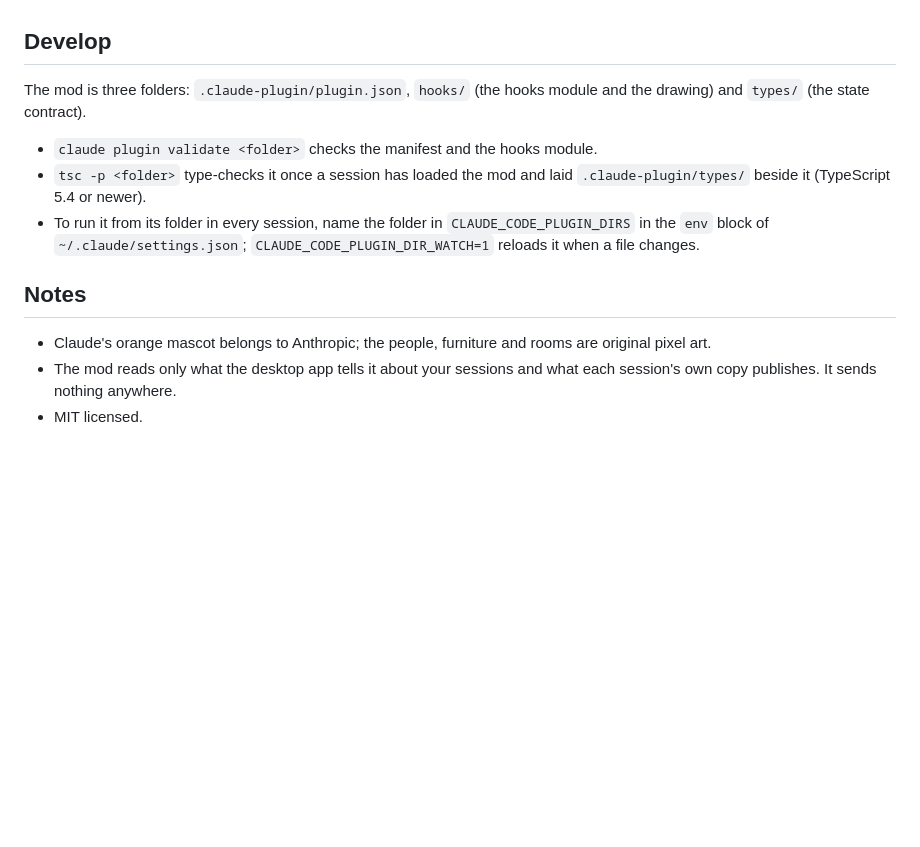
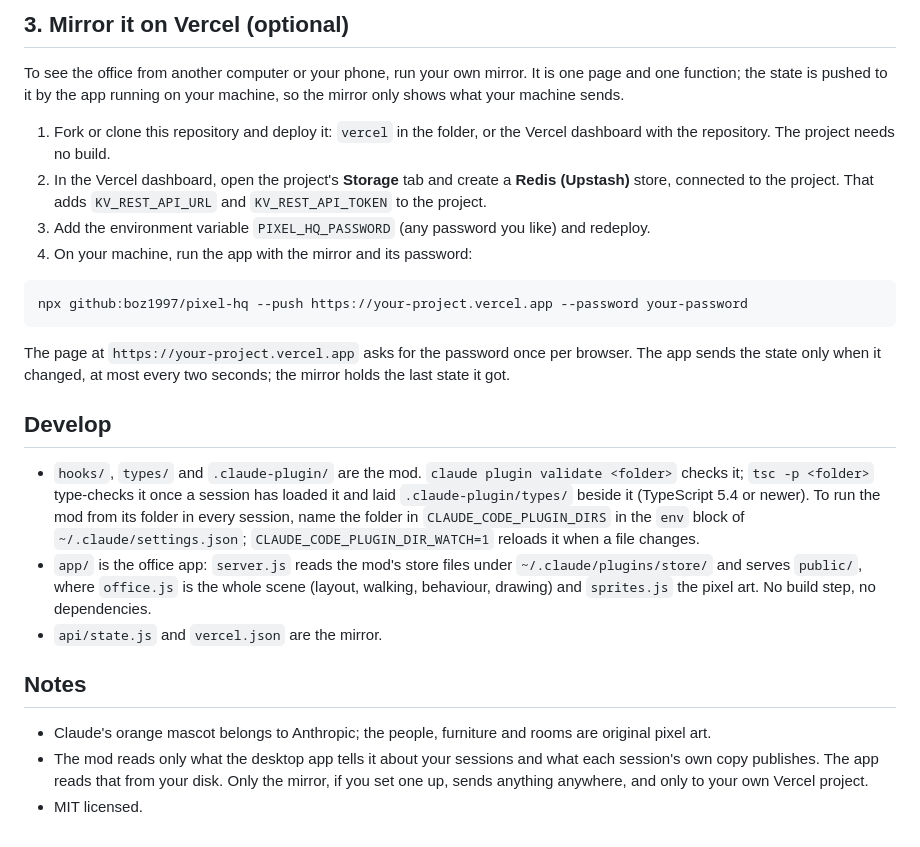
Before and after one commit to boz1997/pixel-hq, a Markdown page: README.md, the part around one of its changes. GitHub-like rendering; blank space fills up the shorter version.

````diff
--- a/README.md
+++ b/README.md
@@ -42,14 +48,26 @@ The office draws itself in the desktop app (and the VS Code extension and the mo
+## 3. Mirror it on Vercel (optional)
+
+To see the office from another computer or your phone, run your own mirror. It is one page and one function; the state is pushed to it by the app running on your machine, so the mirror only shows what your machine sends.
+
+1. Fork or clone this repository and deploy it: `vercel` in the folder, or the Vercel dashboard with the repository. The project needs no build.
+2. In the Vercel dashboard, open the project's **Storage** tab and create a **Redis (Upstash)** store, connected to the project. That adds `KV_REST_API_URL` and `KV_REST_API_TOKEN` to the project.
+3. Add the environment variable `PIXEL_HQ_PASSWORD` (any password you like) and redeploy.
+4. On your machine, run the app with the mirror and its password:
+
+```
+npx github:boz1997/pixel-hq --push https://your-project.vercel.app --password your-password
+```
+
+The page at `https://your-project.vercel.app` asks for the password once per browser. The app sends the state only when it changed, at most every two seconds; the mirror holds the last state it got.
 
 ## Develop
 
-The mod is three folders: `.claude-plugin/plugin.json`, `hooks/` (the hooks module and the drawing) and `types/` (the state contract).
-
-- `claude plugin validate <folder>` checks the manifest and the hooks module.
-- `tsc -p <folder>` type-checks it once a session has loaded the mod and laid `.claude-plugin/types/` beside it (TypeScript 5.4 or newer).
-- To run it from its folder in every session, name the folder in `CLAUDE_CODE_PLUGIN_DIRS` in the `env` block of `~/.claude/settings.json`; `CLAUDE_CODE_PLUGIN_DIR_WATCH=1` reloads it when a file changes.
+- `hooks/`, `types/` and `.claude-plugin/` are the mod. `claude plugin validate <folder>` checks it; `tsc -p <folder>` type-checks it once a session has loaded it and laid `.claude-plugin/types/` beside it (TypeScript 5.4 or newer). To run the mod from its folder in every session, name the folder in `CLAUDE_CODE_PLUGIN_DIRS` in the `env` block of `~/.claude/settings.json`; `CLAUDE_CODE_PLUGIN_DIR_WATCH=1` reloads it when a file changes.
+- `app/` is the office app: `server.js` reads the mod's store files under `~/.claude/plugins/store/` and serves `public/`, where `office.js` is the whole scene (layout, walking, behaviour, drawing) and `sprites.js` the pixel art. No build step, no dependencies.
+- `api/state.js` and `vercel.json` are the mirror.
 
 ## Notes
 
 - Claude's orange mascot belongs to Anthropic; the people, furniture and rooms are original pixel art.
-- The mod reads only what the desktop app tells it about your sessions and what each session's own copy publishes. It sends nothing anywhere.
+- The mod reads only what the desktop app tells it about your sessions and what each session's own copy publishes. The app reads that from your disk. Only the mirror, if you set one up, sends anything anywhere, and only to your own Vercel project.
 - MIT licensed.
````
Also changed, not shown: other parts of README.md (+22 -16 lines), docs/office.png, 14 other files.
